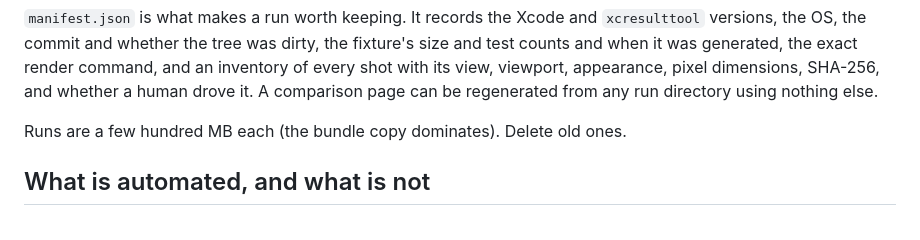
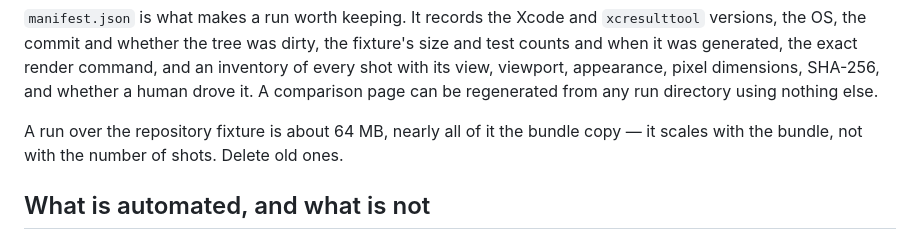
Before and after one commit to XCTestHTMLReport/XCTestHTMLReport, a Markdown page: scripts/viewer-compare/README.md, the part around the change. Rendered like a GitHub page.

Commit message:
Give the run-size estimate a measured number (refs #439)
"A few hundred MB each" was a guess written before the first full run. A run
over the repository fixture is 64 MB, and it scales with the bundle rather
than with the shot count -- which is the part that tells a reader whether the
number applies to the bundle they are about to point it at.

Co-Authored-By: Claude Opus 5 (1M context) <noreply@anthropic.com>

```diff
--- a/scripts/viewer-compare/README.md
+++ b/scripts/viewer-compare/README.md
@@ -110,7 +110,8 @@ command, and an inventory of every shot with its view, viewport, appearance,
 pixel dimensions, SHA-256, and whether a human drove it. A comparison page can
 be regenerated from any run directory using nothing else.
 
-Runs are a few hundred MB each (the bundle copy dominates). Delete old ones.
+A run over the repository fixture is about 64 MB, nearly all of it the bundle
+copy — it scales with the bundle, not with the number of shots. Delete old ones.
 
 ## What is automated, and what is not
 
```
